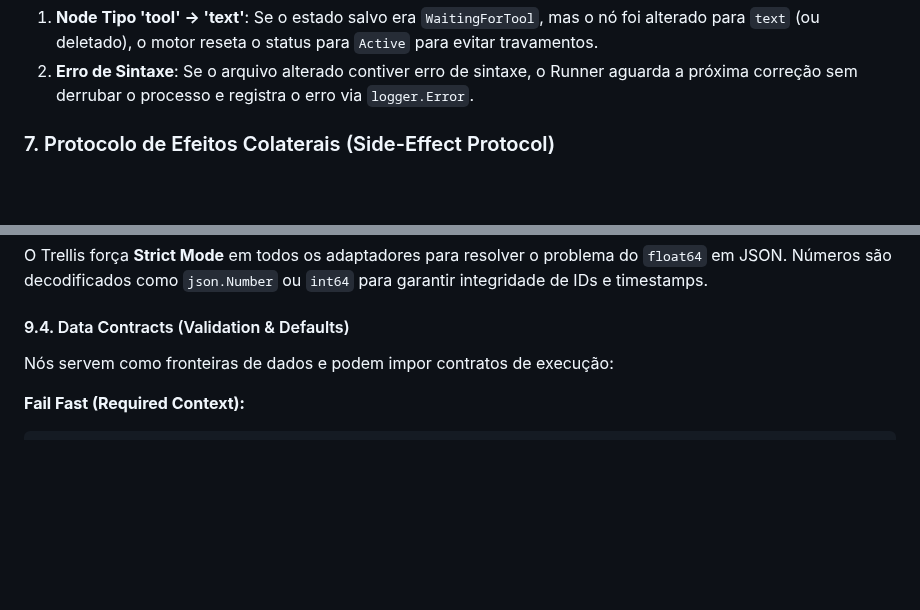
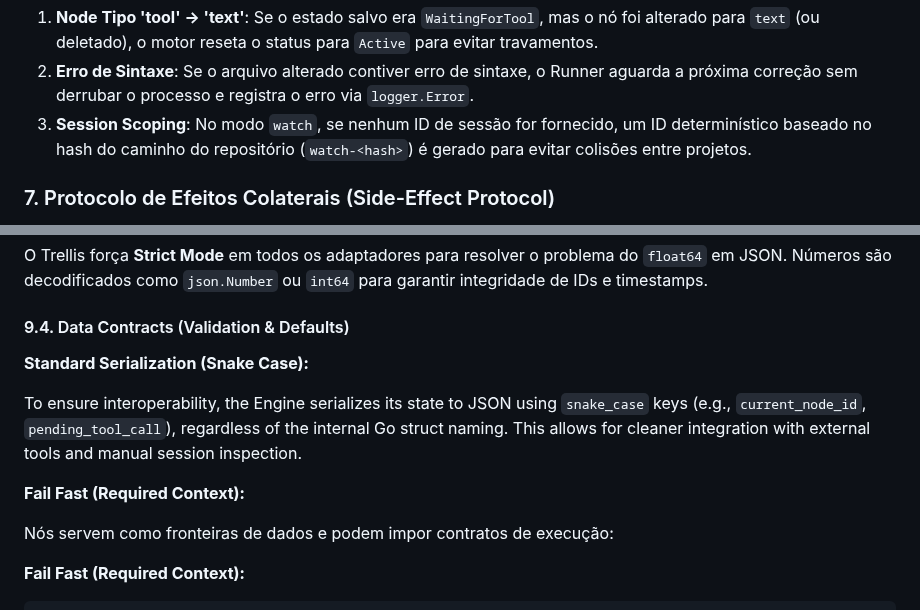
Before and after one commit to aretw0/trellis, a Markdown page: docs/TECHNICAL.md, 2 parts joined by grey strips. GitHub-like rendering; blank space fills up the shorter version.

Commit message:
docs(technical): update watch lifecycle and data contracts
Documents the new JSON serialization standard and details the Watch Mode hot-reload lifecycle.

```diff
--- a/docs/TECHNICAL.md
+++ b/docs/TECHNICAL.md
@@ -244,6 +244,7 @@ sequenceDiagram
 
 1. **Node Tipo 'tool' → 'text'**: Se o estado salvo era `WaitingForTool`, mas o nó foi alterado para `text` (ou deletado), o motor reseta o status para `Active` para evitar travamentos.
 2. **Erro de Sintaxe**: Se o arquivo alterado contiver erro de sintaxe, o Runner aguarda a próxima correção sem derrubar o processo e registra o erro via `logger.Error`.
+3. **Session Scoping**: No modo `watch`, se nenhum ID de sessão for fornecido, um ID determinístico baseado no hash do caminho do repositório (`watch-<hash>`) é gerado para evitar colisões entre projetos.
 
 ### 7. Protocolo de Efeitos Colaterais (Side-Effect Protocol)
 
@@ -528,6 +529,12 @@ O Trellis força **Strict Mode** em todos os adaptadores para resolver o problem
 
 #### 9.4. Data Contracts (Validation & Defaults)
 
+**Standard Serialization (Snake Case):**
+
+To ensure interoperability, the Engine serializes its state to JSON using `snake_case` keys (e.g., `current_node_id`, `pending_tool_call`), regardless of the internal Go struct naming. This allows for cleaner integration with external tools and manual session inspection.
+
+**Fail Fast (Required Context):**
+
 Nós servem como fronteiras de dados e podem impor contratos de execução:
 
 **Fail Fast (Required Context):**
```
